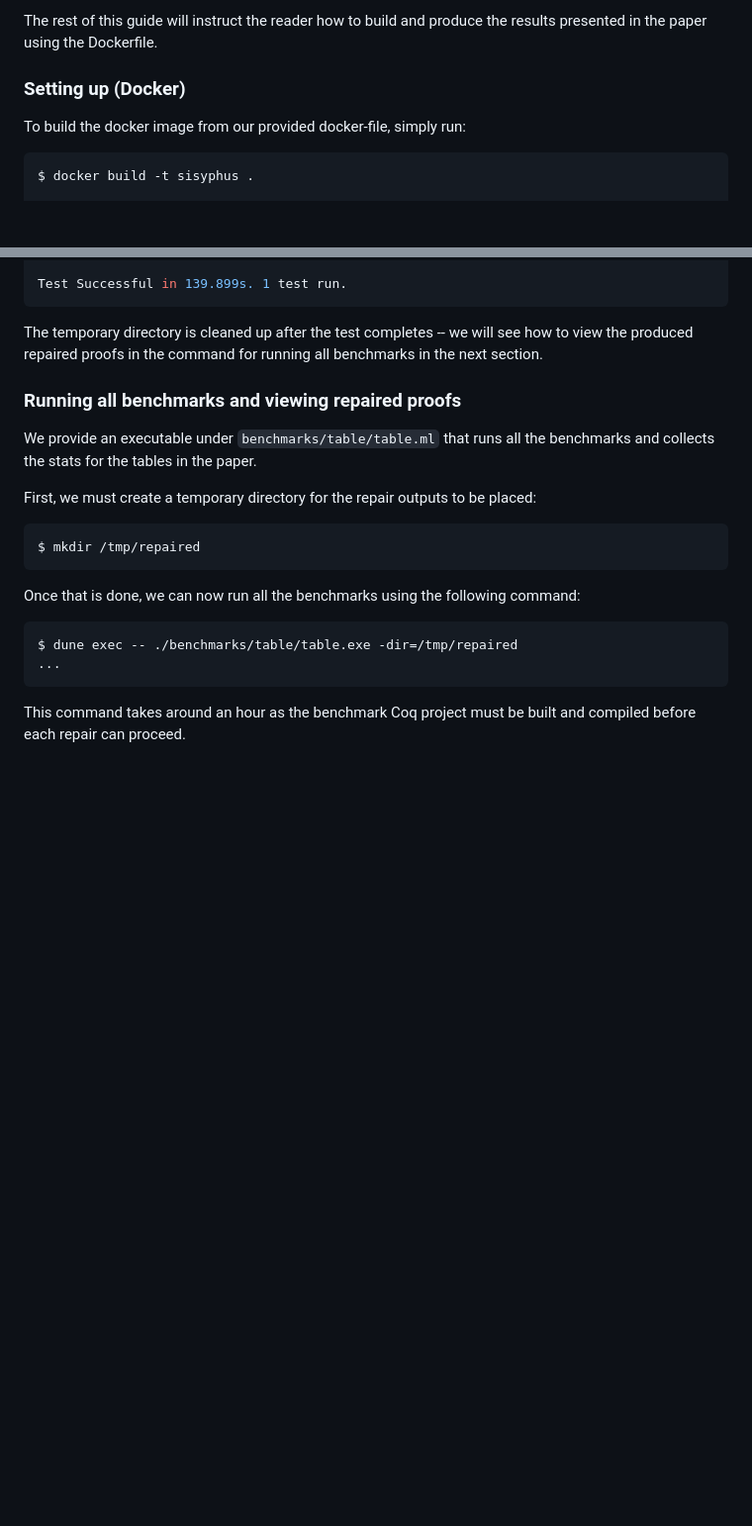
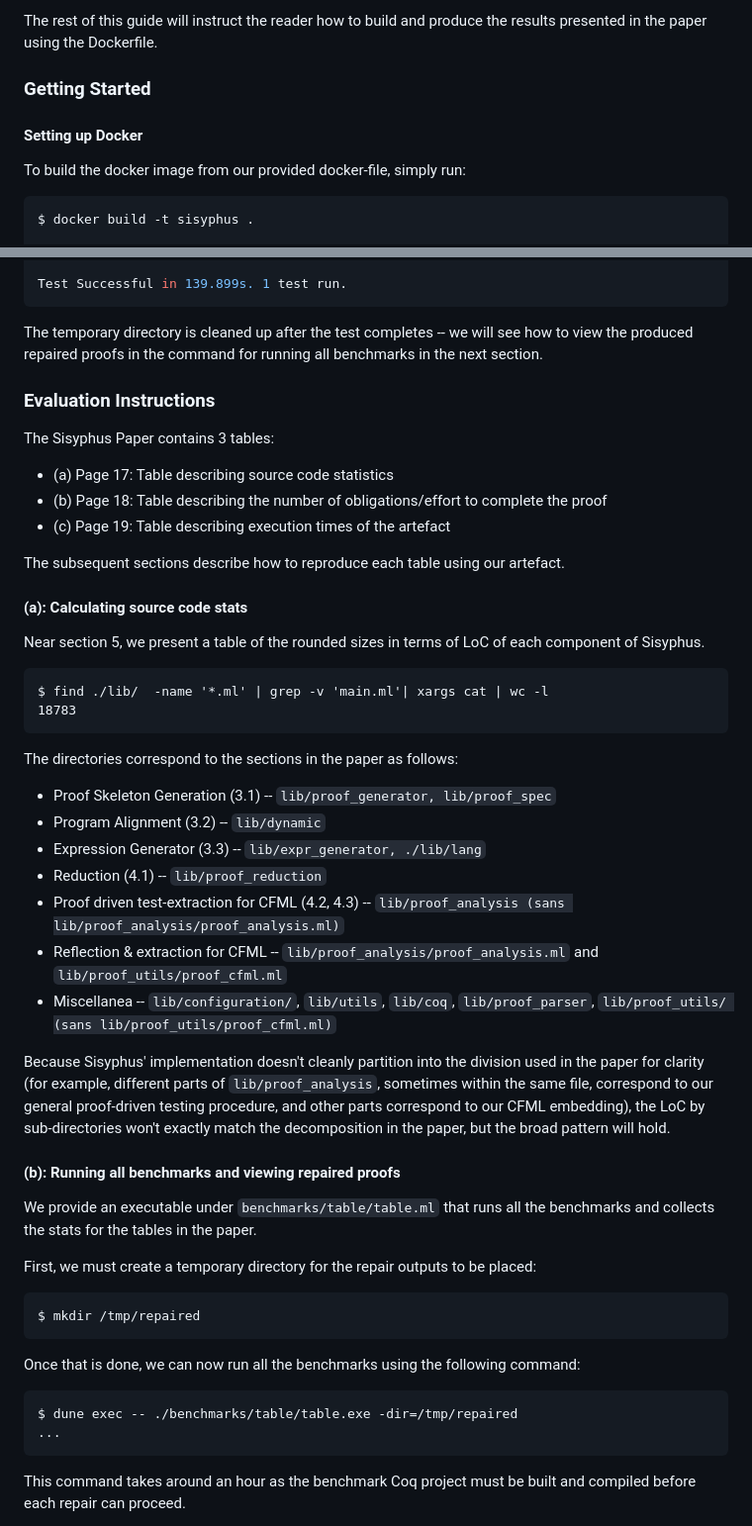
Before and after one commit to verse-lab/sisyphus, a Markdown page: readme.md, 2 parts joined by grey strips. Shown at 99% size. Drawn GitHub-style; blank space fills up the shorter version.

````diff
--- a/readme.md
+++ b/readme.md
@@ -27,7 +29,8 @@ setting up the development environment.
 The rest of this guide will instruct the reader how to build and
 produce the results presented in the paper using the Dockerfile.
 
-### Setting up (Docker)
+### Getting Started
+#### Setting up Docker
 
 To build the docker image from our provided docker-file, simply run:
 
@@ -117,7 +120,44 @@ The temporary directory is cleaned up after the test completes -- we
 will see how to view the produced repaired proofs in the command for
 running all benchmarks in the next section.
 
-### Running all benchmarks and viewing repaired proofs
+### Evaluation Instructions
+The Sisyphus Paper contains 3 tables:
+
+- (a) Page 17: Table describing source code statistics
+- (b) Page 18: Table describing the number of obligations/effort to complete the proof
+- (c) Page 19: Table describing execution times of the artefact
+
+The subsequent sections describe how to reproduce each table using our
+artefact.
+
+#### (a): Calculating source code stats
+Near section 5, we present a table of the rounded sizes in terms of
+LoC of each component of Sisyphus.
+
+```
+$ find ./lib/  -name '*.ml' | grep -v 'main.ml'| xargs cat | wc -l
+18783
+```
+
+The directories correspond to the sections in the paper as follows:
+
+ - Proof Skeleton Generation (3.1) -- `lib/proof_generator, lib/proof_spec`
+ - Program Alignment (3.2) -- `lib/dynamic`
+ - Expression Generator (3.3) -- `lib/expr_generator, ./lib/lang`
+ - Reduction (4.1) -- `lib/proof_reduction`
+ - Proof driven test-extraction for CFML (4.2, 4.3) -- `lib/proof_analysis (sans lib/proof_analysis/proof_analysis.ml)`
+ - Reflection & extraction for CFML -- `lib/proof_analysis/proof_analysis.ml` and `lib/proof_utils/proof_cfml.ml`
+ - Miscellanea -- `lib/configuration/`, `lib/utils`, `lib/coq`, `lib/proof_parser`, `lib/proof_utils/ (sans lib/proof_utils/proof_cfml.ml)`
+
+
+Because Sisyphus' implementation doesn't cleanly partition into the
+division used in the paper for clarity (for example, different parts
+of `lib/proof_analysis`, sometimes within the same file, correspond to
+our general proof-driven testing procedure, and other parts correspond
+to our CFML embedding), the LoC by sub-directories won't exactly match
+the decomposition in the paper, but the broad pattern will hold.
+
+#### (b): Running all benchmarks and viewing repaired proofs
 
 We provide an executable under `benchmarks/table/table.ml` that runs
 all the benchmarks and collects the stats for the tables in the paper.
````
Also changed, not shown: other parts of readme.md (+25 -43 lines).
